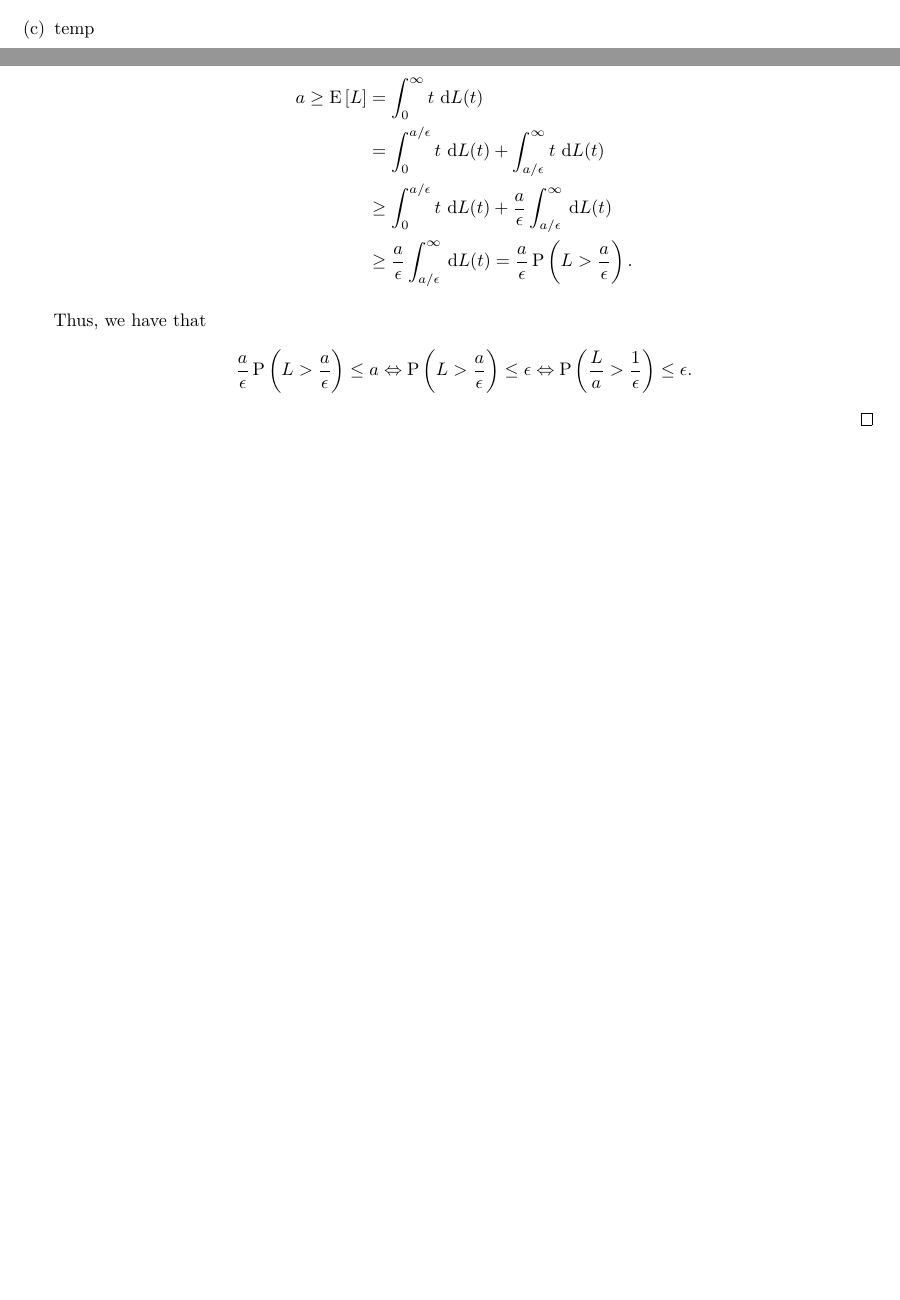
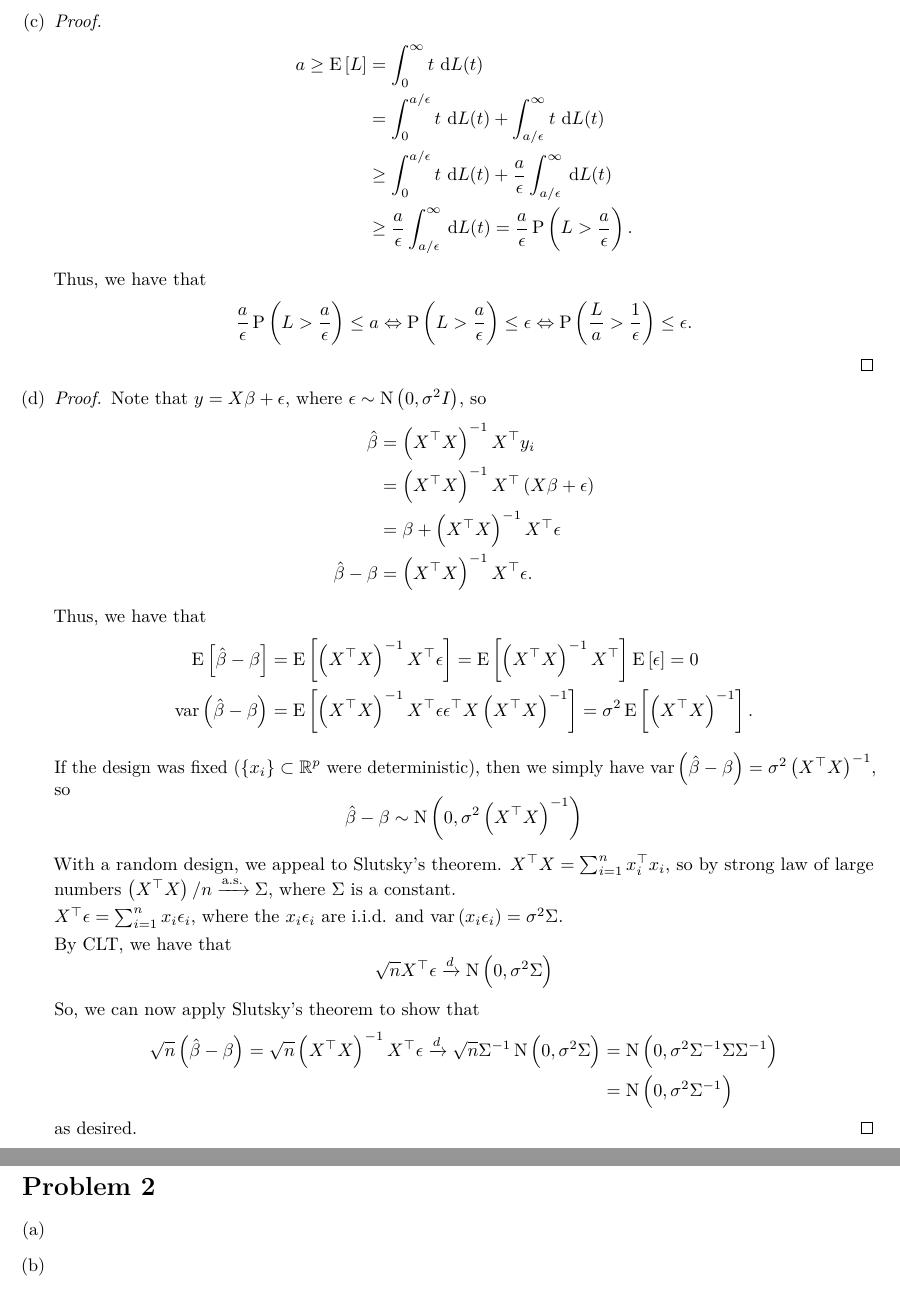
Before and after one commit to ppham27/stat527, a LaTeX problem sheet (hw1/hw1_solutions.tex): two parts of pages 1 and 2 of 2 before the commit and two parts of pages 2 and 3 of 3 after it, joined at a grey line, cut so that both start at the same text, the shorter picture padded with empty space. Compiled offline with pdfLaTeX.

Commit message:
finish problem 1

```diff
--- a/hw1/hw1_solutions.tex
+++ b/hw1/hw1_solutions.tex
@@ -85,7 +85,7 @@
     There is an additional $\sigma^2$ term to account for the variance of our
     new observation.
   \end{proof}
-\item temp
+\item
   \begin{proof}
     \begin{align*}
       a \geq \E\left[L\right]
@@ -104,6 +104,70 @@
       \Prob\left(\frac{L}{a} > \frac{1}{\epsilon}\right) \leq \epsilon.
     \end{equation*}
   \end{proof}
+\item
+  \begin{proof}
+    Note that $y = X\beta + \epsilon$, where
+    $\epsilon \sim \operatorname{N}\left(0, \sigma^2I\right)$, so
+    \begin{align*}
+      \hat{\beta}
+      &= \left(X^\top X\right)^{-1}X^\top y_i \\
+      &= \left(X^\top X\right)^{-1}X^\top \left(X\beta + \epsilon\right) \\
+      &= \beta + \left(X^\top X\right)^{-1}X^\top\epsilon \\
+      \hat{\beta} - \beta &= \left(X^\top X\right)^{-1}X^\top\epsilon.
+    \end{align*}
+
+    Thus, we have that
+    \begin{align*}
+      \E\left[\hat{\beta} - \beta\right]
+      &= \E\left[\left(X^\top X\right)^{-1}X^\top\epsilon\right]
+        = \E\left[\left(X^\top X\right)^{-1}X^\top\right]
+        \E\left[\epsilon\right] = 0 \\
+      \operatorname{var}\left(\hat{\beta} - \beta\right)
+      &=
+        \E\left[\left(X^\top X\right)^{-1}X^\top\epsilon\epsilon^\top X
+        \left(X^\top X\right)^{-1}\right]
+        = \sigma^2\E\left[\left(X^\top X\right)^{-1}\right].
+    \end{align*}
+
+    If the design was fixed ($\left\{x_i\right\} \subset \mathbb{R}^p$ were
+    deterministic), then we simply have
+    $\operatorname{var}\left(\hat{\beta} - \beta\right) = \sigma^2\left(X^\top
+      X\right)^{-1}$, so
+    \begin{equation*}
+      \hat{\beta} - \beta \sim \operatorname{N}\left(0, \sigma^2\left(X^\top X\right)^{-1}\right)
+    \end{equation*}
+
+
+    With a random design, we appeal to Slutsky's theorem.
+    $X^\top X = \sum_{i=1}^n x_i^\top x_i$, so by strong law of large numbers
+    $\left(X^\top X\right)/n \xrightarrow{\text{a.s.}} \Sigma$, where $\Sigma$
+    is a constant.
+
+    $X^\top\epsilon = \sum_{i=1}^n x_i\epsilon_i$, where the $x_i\epsilon_i$ are
+    i.i.d. and $\operatorname{var}\left(x_i\epsilon_i\right) = \sigma^2\Sigma$.
+
+    By CLT, we have that
+    \begin{equation*}
+      \sqrt{n}X^\top\epsilon \xrightarrow{d} \operatorname{N}\left(0, \sigma^2\Sigma\right)
+    \end{equation*}
+
+    So, we can now apply Slutsky's theorem to show that
+    \begin{align*}
+      \sqrt{n}\left(\hat{\beta} - \beta\right)
+      = \sqrt{n}\left(X^\top X\right)^{-1}X^\top\epsilon
+      \xrightarrow{d} \sqrt{n}\Sigma^{-1}\operatorname{N}\left(0, \sigma^2\Sigma\right)
+      &= \operatorname{N}\left(0, \sigma^2\Sigma^{-1}\Sigma\Sigma^{-1}\right) \\
+      &= \operatorname{N}\left(0, \sigma^2\Sigma^{-1}\right)
+    \end{align*}
+    as desired.
+  \end{proof}
+\end{enumerate}
+
+\section*{Problem 2}
+
+\begin{enumerate}[(a)]
+\item
+\item
 \end{enumerate}
 
 \end{document}
```
Also changed, not shown: hw1/hw1_solutions.pdf, hw1/hw1_solutions.tex (4 more changed lines), 1 other file.
